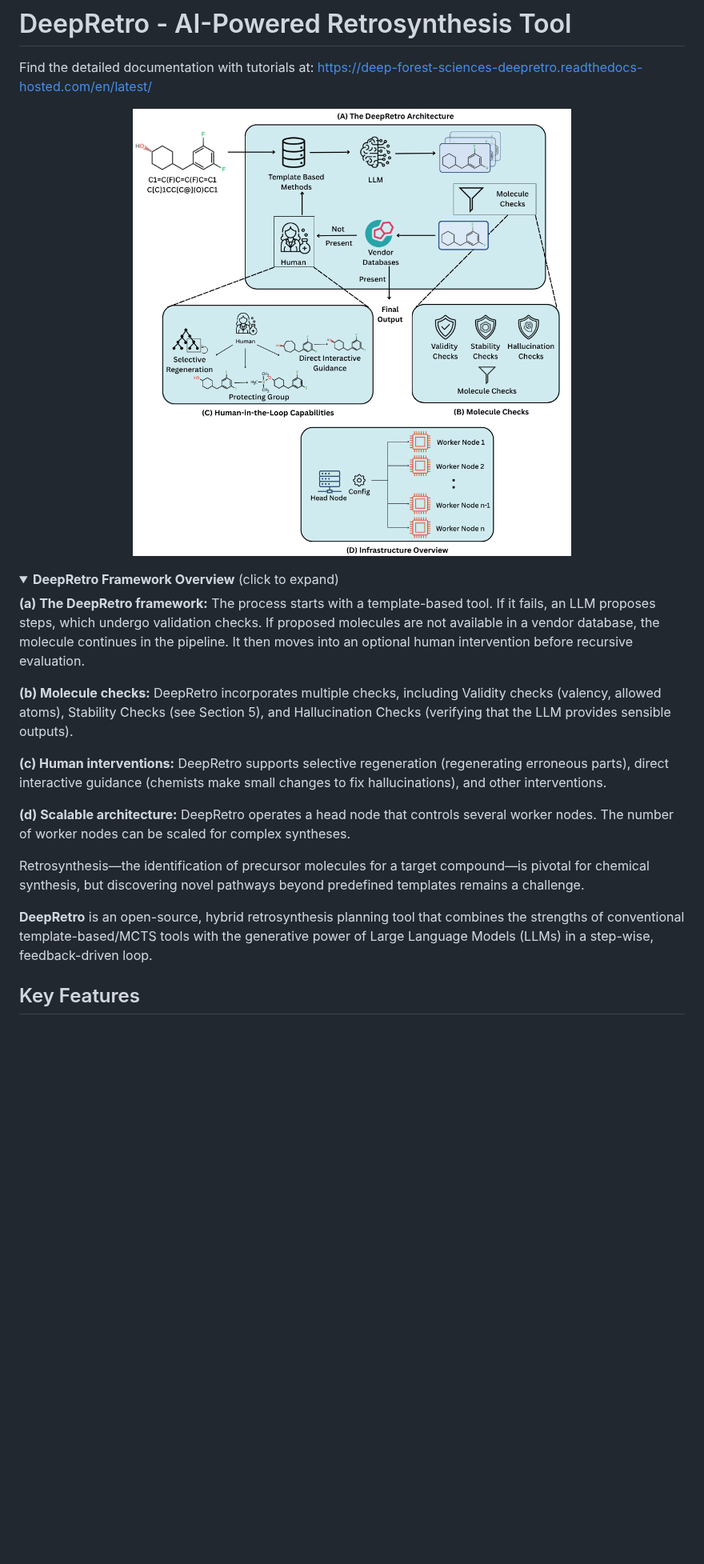
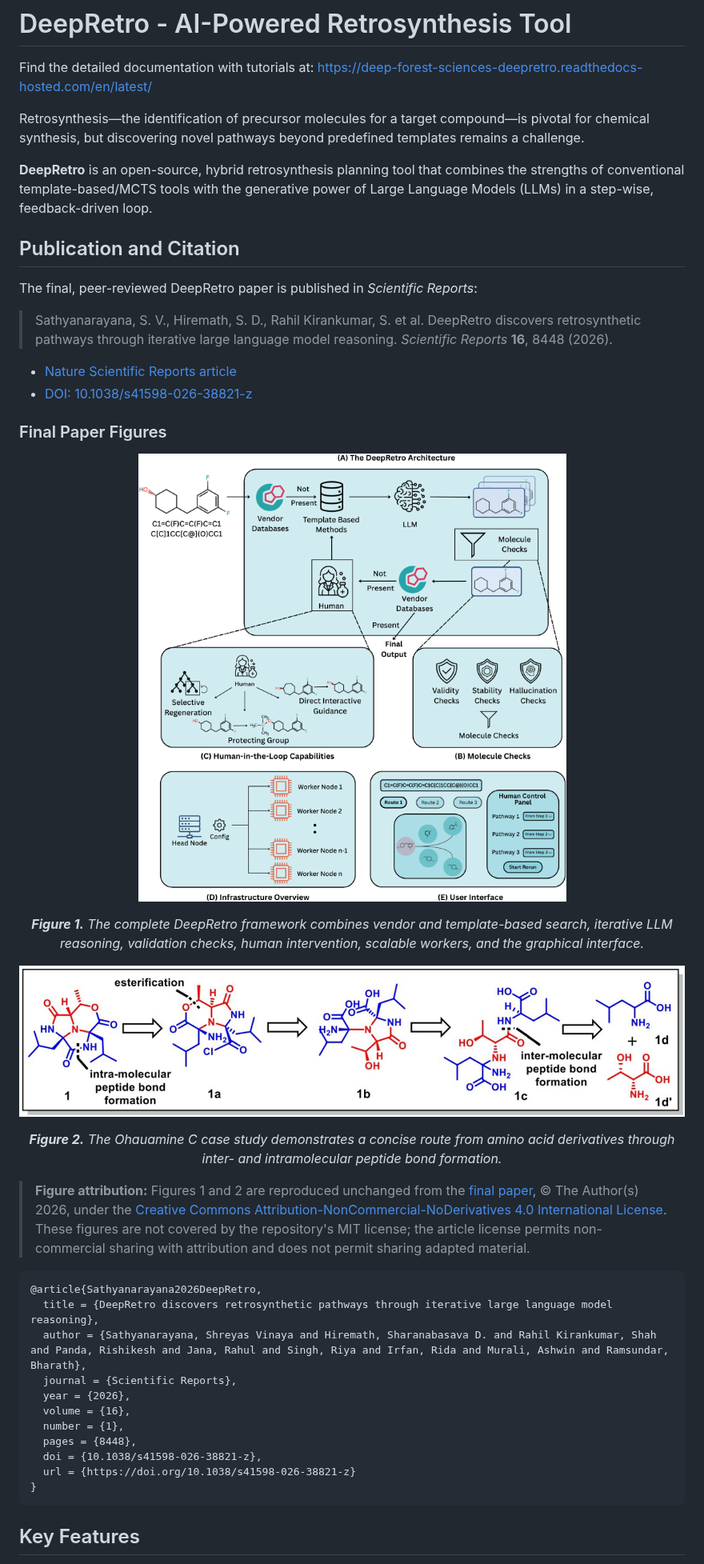
Before and after one commit to deepforestsci/DeepRetro, a Markdown page: readme.md, the part around one of its changes. Shown at 80% size. Drawn GitHub-style; pictures changed too: docs/source/_static/deepretro_paper_fig1.png (added), docs/source/_static/deepretro_paper_fig2_ohauamine_c.png (added); folded sections open; blank space fills up the shorter version.

Commit message:
Update README with Scientific Reports paper

````diff
--- a/readme.md
+++ b/readme.md
@@ -1,25 +1,52 @@
 # DeepRetro - AI-Powered Retrosynthesis Tool
 Find the detailed documentation with tutorials at: https://deep-forest-sciences-deepretro.readthedocs-hosted.com/en/latest/
-<p align="center">
-  <img src="docs/source/_static/deep_retro_fig1.png" alt="DeepRetro Pipeline Overview" width="600"/>
-</p>
-
-<details>
-<summary><strong>DeepRetro Framework Overview</strong> (click to expand)</summary>
-
-**(a) The DeepRetro framework:** The process starts with a template-based tool. If it fails, an LLM proposes steps, which undergo validation checks. If proposed molecules are not available in a vendor database, the molecule continues in the pipeline. It then moves into an optional human intervention before recursive evaluation.
-
-**(b) Molecule checks:** DeepRetro incorporates multiple checks, including Validity checks (valency, allowed atoms), Stability Checks (see Section 5), and Hallucination Checks (verifying that the LLM provides sensible outputs).
-
-**(c) Human interventions:** DeepRetro supports selective regeneration (regenerating erroneous parts), direct interactive guidance (chemists make small changes to fix hallucinations), and other interventions.
-
-**(d) Scalable architecture:** DeepRetro operates a head node that controls several worker nodes. The number of worker nodes can be scaled for complex syntheses.
-
-</details>
 
 Retrosynthesis—the identification of precursor molecules for a target compound—is pivotal for chemical synthesis, but discovering novel pathways beyond predefined templates remains a challenge.
 
 **DeepRetro** is an open-source, hybrid retrosynthesis planning tool that combines the strengths of conventional template-based/MCTS tools with the generative power of Large Language Models (LLMs) in a step-wise, feedback-driven loop.
+
+## Publication and Citation
+
+The final, peer-reviewed DeepRetro paper is published in *Scientific Reports*:
+
+> Sathyanarayana, S. V., Hiremath, S. D., Rahil Kirankumar, S. et al. DeepRetro discovers retrosynthetic pathways through iterative large language model reasoning. *Scientific Reports* **16**, 8448 (2026).
+
+- [Nature Scientific Reports article](https://www.nature.com/articles/s41598-026-38821-z)
+- [DOI: 10.1038/s41598-026-38821-z](https://doi.org/10.1038/s41598-026-38821-z)
+
+### Final Paper Figures
+
+<p align="center">
+  <a href="https://www.nature.com/articles/s41598-026-38821-z/figures/1">
+    <img src="docs/source/_static/deepretro_paper_fig1.png" alt="Final DeepRetro framework showing the planning loop, molecule checks, human interventions, scalable worker architecture, and graphical interface" width="700"/>
+  </a>
+</p>
+
+<p align="center"><em><strong>Figure 1.</strong> The complete DeepRetro framework combines vendor and template-based search, iterative LLM reasoning, validation checks, human intervention, scalable workers, and the graphical interface.</em></p>
+
+<p align="center">
+  <a href="https://www.nature.com/articles/s41598-026-38821-z/figures/2">
+    <img src="docs/source/_static/deepretro_paper_fig2_ohauamine_c.png" alt="Final DeepRetro retrosynthetic strategy for Ohauamine C using inter- and intramolecular peptide bond formation" width="900"/>
+  </a>
+</p>
+
+<p align="center"><em><strong>Figure 2.</strong> The Ohauamine C case study demonstrates a concise route from amino acid derivatives through inter- and intramolecular peptide bond formation.</em></p>
+
+> **Figure attribution:** Figures 1 and 2 are reproduced unchanged from the [final paper](https://www.nature.com/articles/s41598-026-38821-z), © The Author(s) 2026, under the [Creative Commons Attribution-NonCommercial-NoDerivatives 4.0 International License](https://creativecommons.org/licenses/by-nc-nd/4.0/). These figures are not covered by the repository's MIT license; the article license permits non-commercial sharing with attribution and does not permit sharing adapted material.
+
+```bibtex
+@article{Sathyanarayana2026DeepRetro,
+  title = {DeepRetro discovers retrosynthetic pathways through iterative large language model reasoning},
+  author = {Sathyanarayana, Shreyas Vinaya and Hiremath, Sharanabasava D. and Rahil Kirankumar, Shah and Panda, Rishikesh and Jana, Rahul and Singh, Riya and Irfan, Rida and Murali, Ashwin and Ramsundar, Bharath},
+  journal = {Scientific Reports},
+  year = {2026},
+  volume = {16},
+  number = {1},
+  pages = {8448},
+  doi = {10.1038/s41598-026-38821-z},
+  url = {https://doi.org/10.1038/s41598-026-38821-z}
+}
+```
 
 ## Key Features
 
````
Also changed, not shown: other parts of readme.md (+0 -17 lines).
